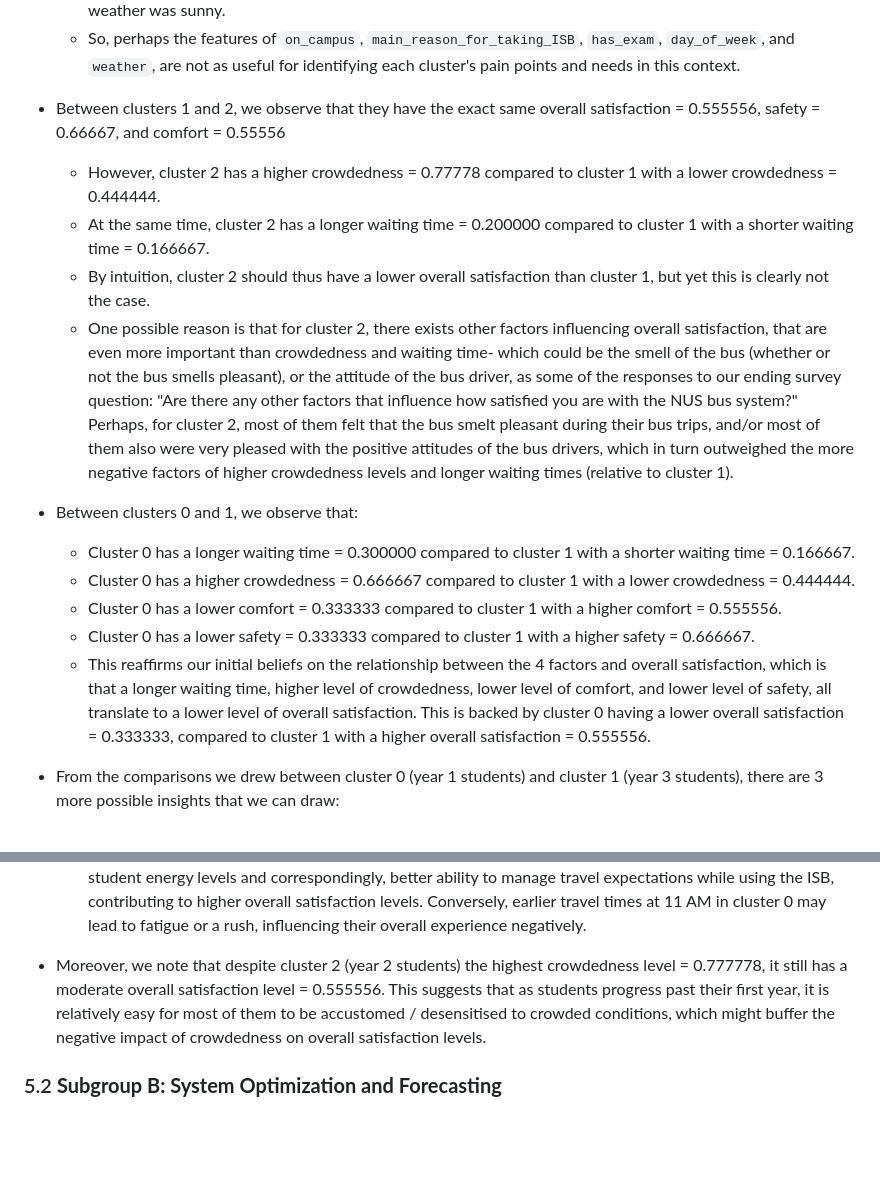
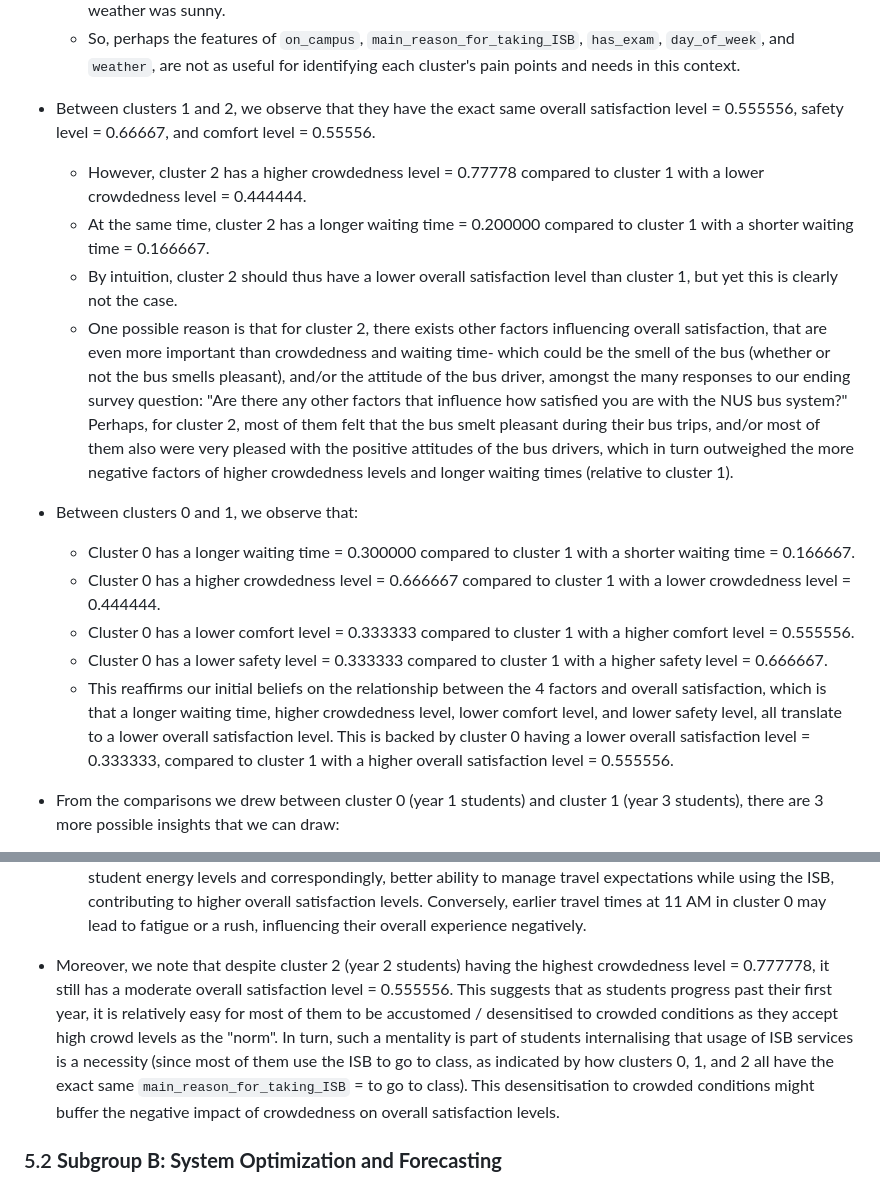
Before and after one commit to chiabingxuan/DSA3101-Group-Project, a Markdown page: README.md, 2 parts joined by grey strips. GitHub-like rendering; blank space fills up the shorter version.

Commit message:
Modified Section 5

```diff
--- a/README.md
+++ b/README.md
@@ -522,28 +522,27 @@ also because we do not know for sure that our continuous data is symmetrical or
   - So, perhaps the features of `on_campus`, `main_reason_for_taking_ISB`, `has_exam`, `day_of_week`, and `weather`, are not as useful
   for identifying each cluster's pain points and needs in this context.
 
-- Between clusters 1 and 2, we observe that they have the exact same overall satisfaction = 0.555556,
-safety = 0.66667, and comfort = 0.55556
-  - However, cluster 2 has a higher crowdedness = 0.77778 compared to cluster 1 with a lower crowdedness = 0.444444.
+- Between clusters 1 and 2, we observe that they have the exact same overall satisfaction level = 0.555556,
+safety level = 0.66667, and comfort level = 0.55556.
+  - However, cluster 2 has a higher crowdedness level = 0.77778 compared to cluster 1 with a lower crowdedness level = 0.444444.
   - At the same time, cluster 2 has a longer waiting time = 0.200000 compared to cluster 1 with a shorter waiting time = 0.166667.
-  - By intuition, cluster 2 should thus have a lower overall satisfaction than cluster 1, but yet this is clearly not the case.
+  - By intuition, cluster 2 should thus have a lower overall satisfaction level than cluster 1, but yet this is clearly not the case.
   - One possible reason is that for cluster 2, there exists other factors influencing overall satisfaction, that are even more
-  important than crowdedness and waiting time- which could be the smell of the bus (whether or not the bus smells pleasant),
-  or the attitude of the bus driver, as some of the responses to our ending survey question: "Are there any other factors that influence how satisfied you are with the NUS bus system?" Perhaps, for cluster 2, most of them felt that the bus smelt pleasant during their bus trips, and/or most of them also were very pleased with the positive attitudes of the bus drivers, which in turn outweighed the more negative factors of higher crowdedness levels and longer waiting times (relative to cluster 1).
+  important than crowdedness and waiting time- which could be the smell of the bus (whether or not the bus smells pleasant), and/or the attitude of the bus driver, amongst the many responses to our ending survey question: "Are there any other factors that influence how satisfied you are with the NUS bus system?" Perhaps, for cluster 2, most of them felt that the bus smelt pleasant during their bus trips, and/or most of them also were very pleased with the positive attitudes of the bus drivers, which in turn outweighed the more negative factors of higher crowdedness levels and longer waiting times (relative to cluster 1).
 
 - Between clusters 0 and 1, we observe that:
   - Cluster 0 has a longer waiting time = 0.300000 compared to cluster 1 with a shorter waiting time = 0.166667.
-  - Cluster 0 has a higher crowdedness = 0.666667 compared to cluster 1 with a lower crowdedness = 0.444444.
-  - Cluster 0 has a lower comfort = 0.333333 compared to cluster 1 with a higher comfort = 0.555556.
-  - Cluster 0 has a lower safety = 0.333333 compared to cluster 1 with a higher safety = 0.666667.
-  - This reaffirms our initial beliefs on the relationship between the 4 factors and overall satisfaction, which is that a longer waiting time, higher level of crowdedness, lower level of comfort, and lower level of safety, all translate to a lower level of overall satisfaction. This is backed by cluster 0 having a lower overall satisfaction = 0.333333, compared to cluster 1 with a higher overall satisfaction = 0.555556.
+  - Cluster 0 has a higher crowdedness level = 0.666667 compared to cluster 1 with a lower crowdedness level = 0.444444.
+  - Cluster 0 has a lower comfort level = 0.333333 compared to cluster 1 with a higher comfort level = 0.555556.
+  - Cluster 0 has a lower safety level = 0.333333 compared to cluster 1 with a higher safety level = 0.666667.
+  - This reaffirms our initial beliefs on the relationship between the 4 factors and overall satisfaction, which is that a longer waiting time, higher crowdedness level, lower comfort level, and lower safety level, all translate to a lower overall satisfaction level. This is backed by cluster 0 having a lower overall satisfaction level = 0.333333, compared to cluster 1 with a higher overall satisfaction level = 0.555556.
 
 - From the comparisons we drew between cluster 0 (year 1 students) and cluster 1 (year 3 students), there are 3 more possible insights that we can draw:
   - Firstly, since students in earlier years (cluster 0) exhibit lower overall satisfaction levels, this may reflect a steeper learning curve in navigating the campus and transportation systems, indicating that year 1 students might be struggling to adapt to both academic demands and logistical challenges simultaneously. In other words, this suggests an adjustment phase for year 1 students where they are not only acclimating to university life but also learning to navigate a potentially complex transportation network. This might indicate that the National University of Singapore (NUS) should consider mentorship programs or orientation sessions focusing on transportation logistics to help ease this transition.
   - Secondly, since cluster 1 (year 3 students) shows improved overall satisfaction levels compared to cluster 0 (year 1 students), this may suggest that as students progress from their first year to their third year, they likely become more familiar with the transportation system and class schedules, resulting in less anxiety and frustration during commutes.
   - Thirdly, cluster 1’s travel time at 1 PM coincides with post-lunch schedules, which may contribute to higher student energy levels and correspondingly, better ability to manage travel expectations while using the ISB, contributing to higher overall satisfaction levels. Conversely, earlier travel times at 11 AM in cluster 0 may lead to fatigue or a rush, influencing their overall experience negatively.
 
-- Moreover, we note that despite cluster 2 (year 2 students) the highest crowdedness level = 0.777778, it still has a moderate overall satisfaction level = 0.555556. This suggests that as students progress past their first year, it is relatively easy for most of them to be accustomed / desensitised to crowded conditions, which might buffer the negative impact of crowdedness on overall satisfaction levels.
+- Moreover, we note that despite cluster 2 (year 2 students) having the highest crowdedness level = 0.777778, it still has a moderate overall satisfaction level = 0.555556. This suggests that as students progress past their first year, it is relatively easy for most of them to be accustomed / desensitised to crowded conditions as they accept high crowd levels as the "norm". In turn, such a mentality is  part of students internalising that usage of ISB services is a necessity (since most of them use the ISB to go to class, as indicated by how clusters 0, 1, and 2 all have the exact same `main_reason_for_taking_ISB` = to go to class). This desensitisation to crowded conditions might buffer the negative impact of crowdedness on overall satisfaction levels.
 
 ### 5.2 **Subgroup B: System Optimization and Forecasting**
 
```
